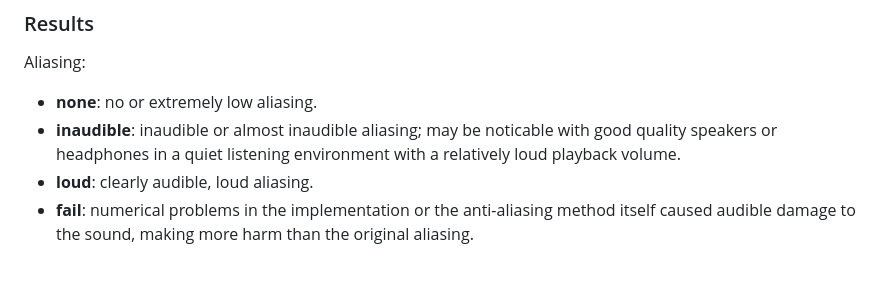
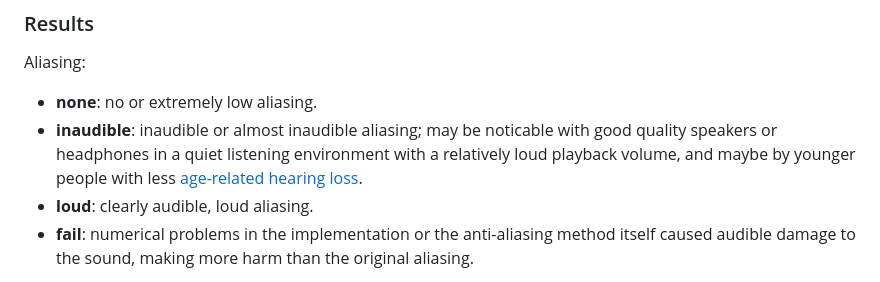
Before and after one commit to attilammagyar/toys, a Markdown page: llm-vs-dsp-programming/README.md, the part around the change. GitHub-like rendering.

Commit message:
llm-vs-dsp-programming: clarify the definition of inaudible aliasing

```diff
--- a/llm-vs-dsp-programming/README.md
+++ b/llm-vs-dsp-programming/README.md
@@ -255,7 +255,9 @@ Aliasing:
  * **none**: no or extremely low aliasing.
  * **inaudible**: inaudible or almost inaudible aliasing; may be
    noticable with good quality speakers or headphones in a quiet
-   listening environment with a relatively loud playback volume.
+   listening environment with a relatively loud playback volume,
+   and maybe by younger people with less
+   [age-related hearing loss](https://en.wikipedia.org/wiki/Presbycusis).
  * **loud**: clearly audible, loud aliasing.
  * **fail**: numerical problems in the implementation or the
    anti-aliasing method itself caused audible damage to the sound,
```
